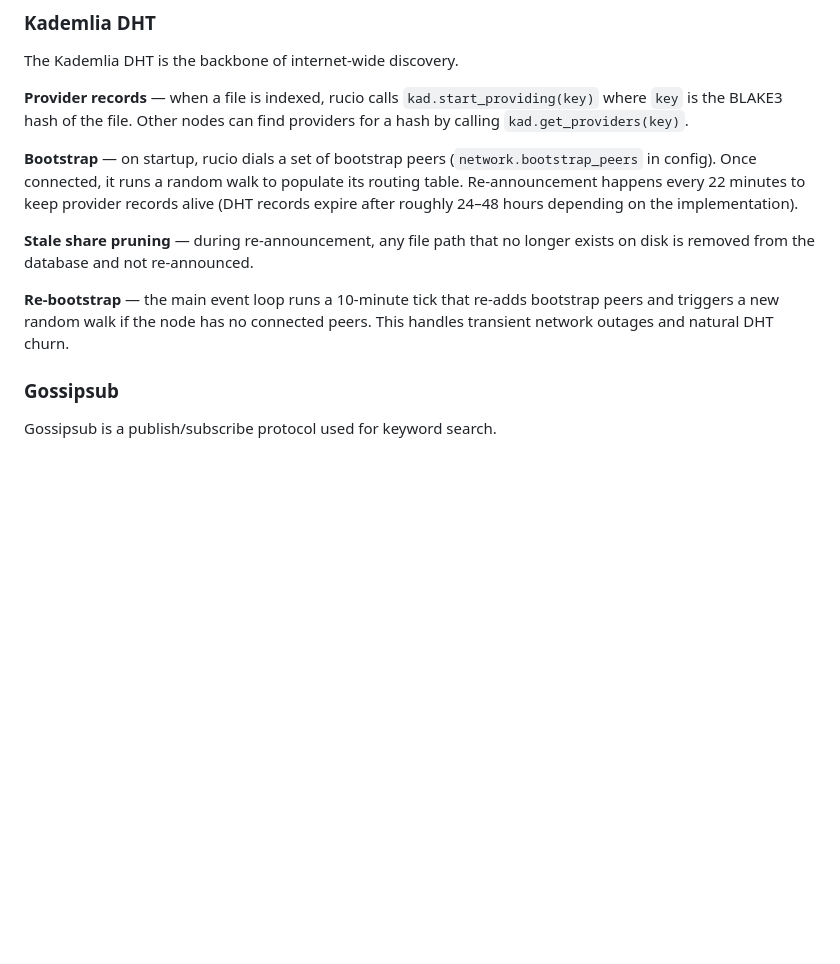
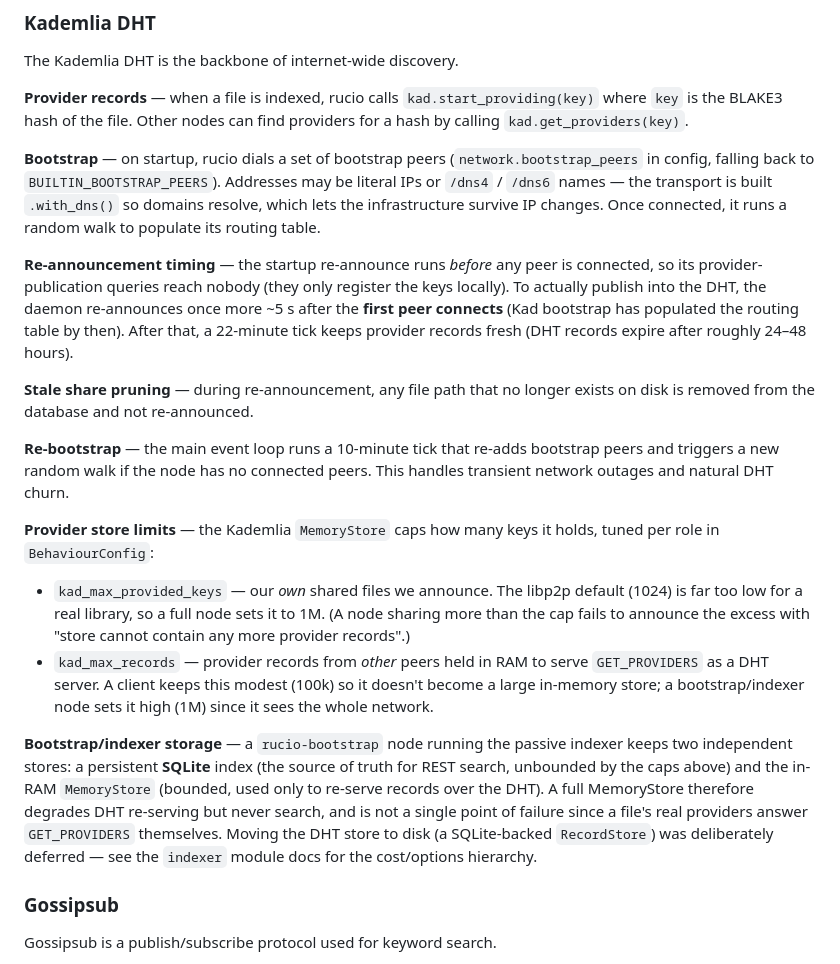
Before and after one commit to ogarcia/rucio, a Markdown page: docs/design/02-networking.md, the part around the change. Drawn GitHub-style; blank space fills up the shorter version.

Commit message:
docs(design): document provider-store limits, re-announce timing and DNS bootstrap
Expand the Kademlia section of the networking design doc with: DNS-capable
bootstrap addresses, the re-announce-after-first-peer timing fix, the per-role
provider-store caps (kad_max_provided_keys / kad_max_records), and the
bootstrap/indexer two-store model with a pointer to the RecordStore trade-off.

```diff
--- a/docs/design/02-networking.md
+++ b/docs/design/02-networking.md
@@ -38,10 +38,17 @@ The Kademlia DHT is the backbone of internet-wide discovery.
 nodes can find providers for a hash by calling `kad.get_providers(key)`.
 
 **Bootstrap** — on startup, rucio dials a set of bootstrap peers
-(`network.bootstrap_peers` in config). Once connected, it runs a random walk
-to populate its routing table. Re-announcement happens every 22 minutes to
-keep provider records alive (DHT records expire after roughly 24–48 hours
-depending on the implementation).
+(`network.bootstrap_peers` in config, falling back to `BUILTIN_BOOTSTRAP_PEERS`).
+Addresses may be literal IPs or `/dns4` / `/dns6` names — the transport is built
+`.with_dns()` so domains resolve, which lets the infrastructure survive IP
+changes. Once connected, it runs a random walk to populate its routing table.
+
+**Re-announcement timing** — the startup re-announce runs *before* any peer is
+connected, so its provider-publication queries reach nobody (they only register
+the keys locally). To actually publish into the DHT, the daemon re-announces
+once more ~5 s after the **first peer connects** (Kad bootstrap has populated
+the routing table by then). After that, a 22-minute tick keeps provider records
+fresh (DHT records expire after roughly 24–48 hours).
 
 **Stale share pruning** — during re-announcement, any file path that no longer
 exists on disk is removed from the database and not re-announced.
@@ -49,6 +56,28 @@ exists on disk is removed from the database and not re-announced.
 **Re-bootstrap** — the main event loop runs a 10-minute tick that re-adds
 bootstrap peers and triggers a new random walk if the node has no connected
 peers. This handles transient network outages and natural DHT churn.
+
+**Provider store limits** — the Kademlia `MemoryStore` caps how many keys it
+holds, tuned per role in `BehaviourConfig`:
+
+- `kad_max_provided_keys` — our *own* shared files we announce. The libp2p
+  default (1024) is far too low for a real library, so a full node sets it to
+  1M. (A node sharing more than the cap fails to announce the excess with
+  "store cannot contain any more provider records".)
+- `kad_max_records` — provider records from *other* peers held in RAM to serve
+  `GET_PROVIDERS` as a DHT server. A client keeps this modest (100k) so it
+  doesn't become a large in-memory store; a bootstrap/indexer node sets it high
+  (1M) since it sees the whole network.
+
+**Bootstrap/indexer storage** — a `rucio-bootstrap` node running the passive
+indexer keeps two independent stores: a persistent **SQLite** index (the source
+of truth for REST search, unbounded by the caps above) and the in-RAM
+`MemoryStore` (bounded, used only to re-serve records over the DHT). A full
+MemoryStore therefore degrades DHT re-serving but never search, and is not a
+single point of failure since a file's real providers answer `GET_PROVIDERS`
+themselves. Moving the DHT store to disk (a SQLite-backed `RecordStore`) was
+deliberately deferred — see the `indexer` module docs for the cost/options
+hierarchy.
 
 ### Gossipsub
 
```
